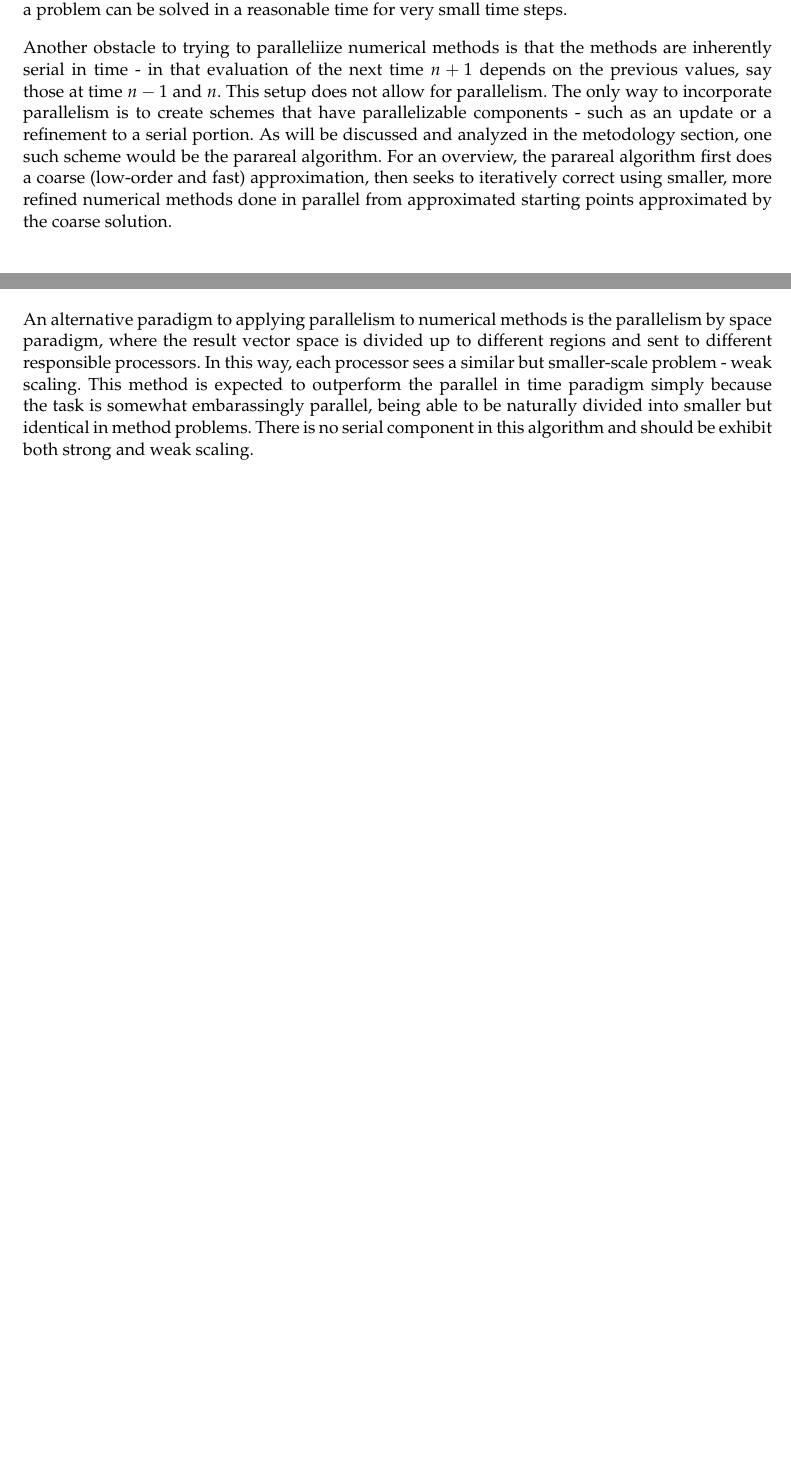
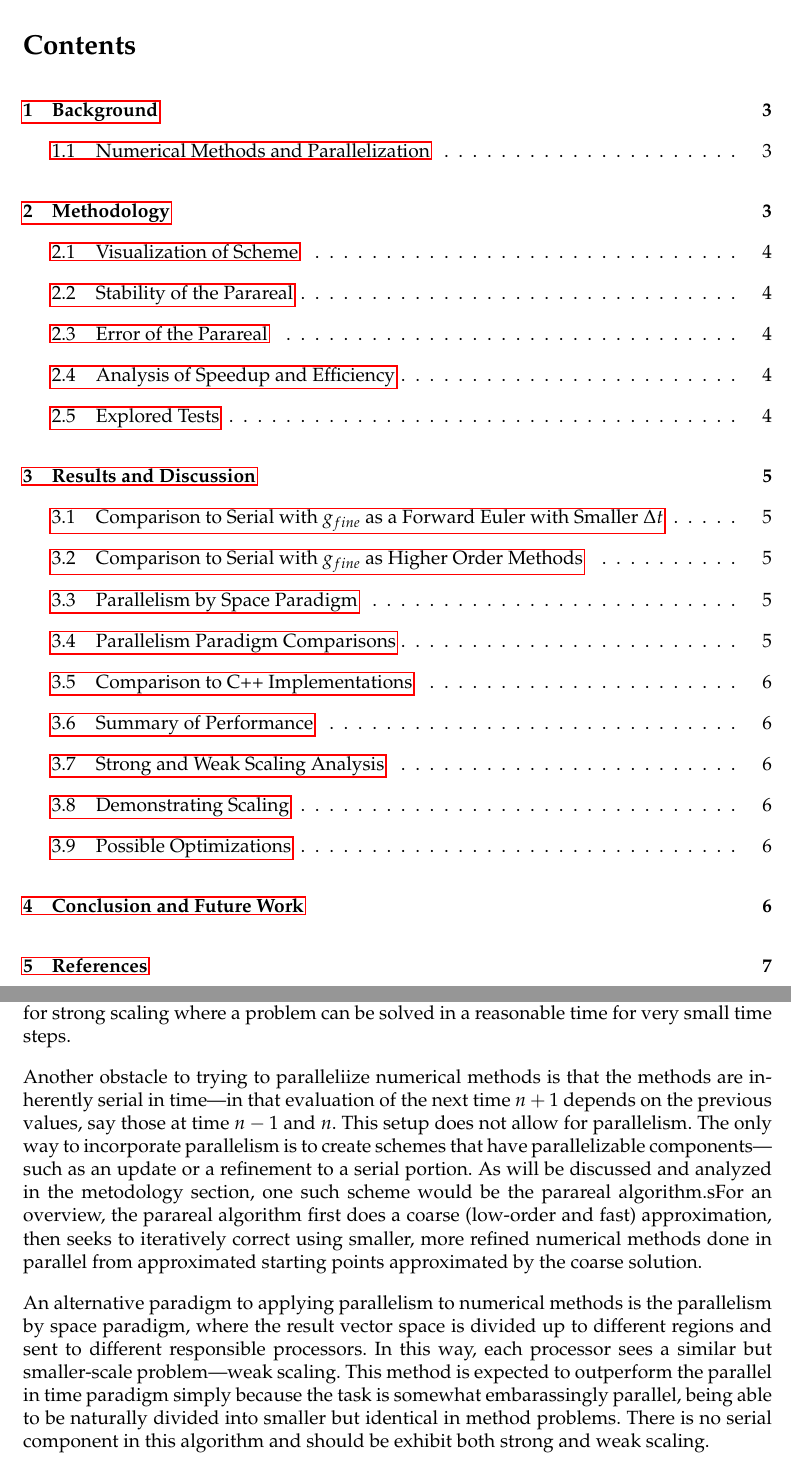
Before and after one commit to am205-project/parareal, a LaTeX paper (paper.tex): two parts of pages 1 and 2 of 5 before the commit and two parts of pages 2 and 3 of 7 after it, joined at a grey line, cut at the place of the change, the shorter picture padded with empty space. Compiled offline with pdfLaTeX.

Commit message:
style modifications to paper

```diff
--- a/paper.tex
+++ b/paper.tex
@@ -81,7 +88,24 @@ of time. However, stepsize in time is also proportional to the computation
 required. It would be nice to allow for strong scaling where a problem can be
 solved in a reasonable time for very small time steps.
 
-Another obstacle to trying to paralleliize numerical methods is that the methods are inherently serial in time - in that evaluation of the next time $n+1$ depends on the previous values, say those at time $n-1$ and $n$.  This setup does not allow for parallelism.  The only way to incorporate parallelism is to create schemes that have parallelizable components - such as an update or a refinement to a serial portion.  As will be discussed and analyzed in the metodology section, one such scheme would be the parareal algorithm.  For an overview, the parareal algorithm first does a coarse (low-order and fast) approximation, then seeks to iteratively correct using smaller, more refined numerical methods done in parallel from approximated starting points approximated by the coarse solution.
+Another obstacle to trying to paralleliize numerical methods is that the methods
+are inherently serial in time---in that evaluation of the next time $n+1$
+depends on the previous values, say those at time $n-1$ and $n$. This setup
+does not allow for parallelism. The only way to incorporate parallelism is to
+create schemes that have parallelizable components---such as an update or a
+refinement to a serial portion. As will be discussed and analyzed in the
+metodology section, one such scheme would be the parareal algorithm.sFor an
+overview, the parareal algorithm first does a coarse (low-order and fast)
+approximation, then seeks to iteratively correct using smaller, more refined
+numerical methods done in parallel from approximated starting points
+approximated by the coarse solution.
 
-An alternative paradigm to applying parallelism to numerical methods is the parallelism by space paradigm, where the result vector space is divided up to different regions and sent to different responsible processors.  In this way, each processor sees a similar but smaller-scale problem - weak scaling.  This method is expected to outperform the parallel in time paradigm simply because the task is somewhat embarassingly parallel, being able to be naturally divided into smaller but identical in method problems.  There is no serial component in this algorithm and should be exhibit both strong and weak scaling.
+An alternative paradigm to applying parallelism to numerical methods is the
+parallelism by space paradigm, where the result vector space is divided up to
+different regions and sent to different responsible processors. In this way,
+each processor sees a similar but smaller-scale problem---weak scaling. This
+method is expected to outperform the parallel in time paradigm simply because
+the task is somewhat embarassingly parallel, being able to be naturally divided
+into smaller but identical in method problems. There is no serial component in
+this algorithm and should be exhibit both strong and weak scaling.
 
```
Also changed, not shown: paper.tex (68 more changed lines). Lines whose indentation alone changed are shown as unchanged.
